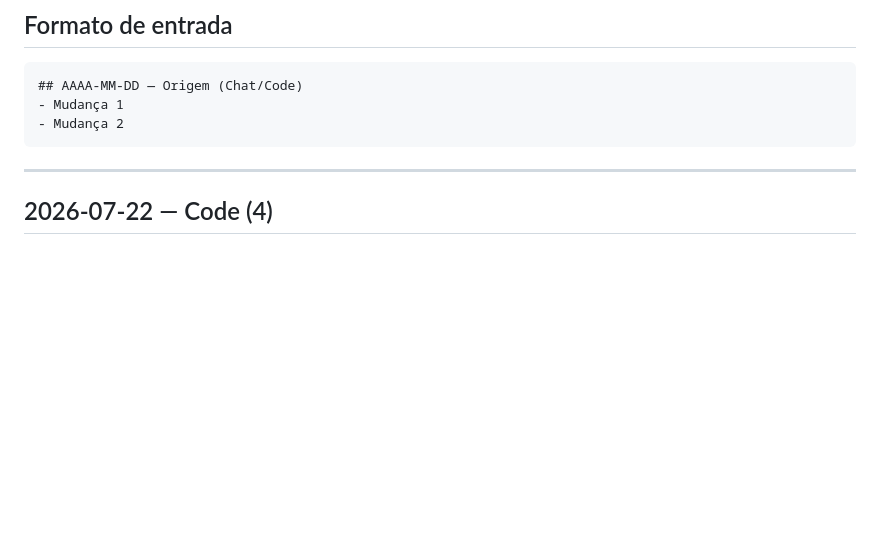
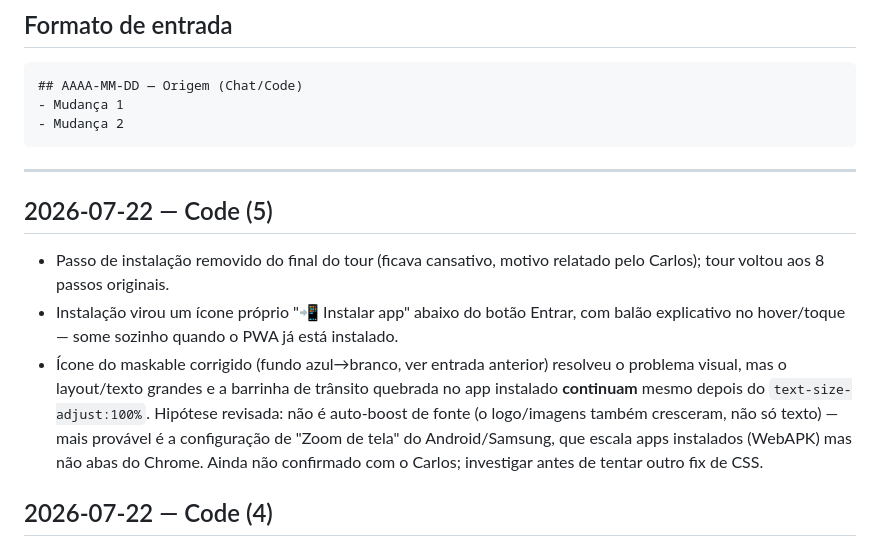
Before and after one commit to tatauportau/Portal-hiperlocal-da-Zona-Norte-de-S-o-Paulo, a Markdown page: CHANGELOG.md, the part around the change. Drawn GitHub-style; blank space fills up the shorter version.

Commit message:
docs: registra remoção do passo de instalar do tour e status do bug de zoom (22/07)

````diff
--- a/CHANGELOG.md
+++ b/CHANGELOG.md
@@ -17,6 +17,12 @@ Registro cronológico de mudanças relevantes feitas no projeto, tanto via Claud
 ```
 
 ---
+
+## 2026-07-22 — Code (5)
+
+- Passo de instalação removido do final do tour (ficava cansativo, motivo relatado pelo Carlos); tour voltou aos 8 passos originais.
+- Instalação virou um ícone próprio "📲 Instalar app" abaixo do botão Entrar, com balão explicativo no hover/toque — some sozinho quando o PWA já está instalado.
+- Ícone do maskable corrigido (fundo azul→branco, ver entrada anterior) resolveu o problema visual, mas o layout/texto grandes e a barrinha de trânsito quebrada no app instalado **continuam** mesmo depois do `text-size-adjust:100%`. Hipótese revisada: não é auto-boost de fonte (o logo/imagens também cresceram, não só texto) — mais provável é a configuração de "Zoom de tela" do Android/Samsung, que escala apps instalados (WebAPK) mas não abas do Chrome. Ainda não confirmado com o Carlos; investigar antes de tentar outro fix de CSS.
 
 ## 2026-07-22 — Code (4)
 
````
